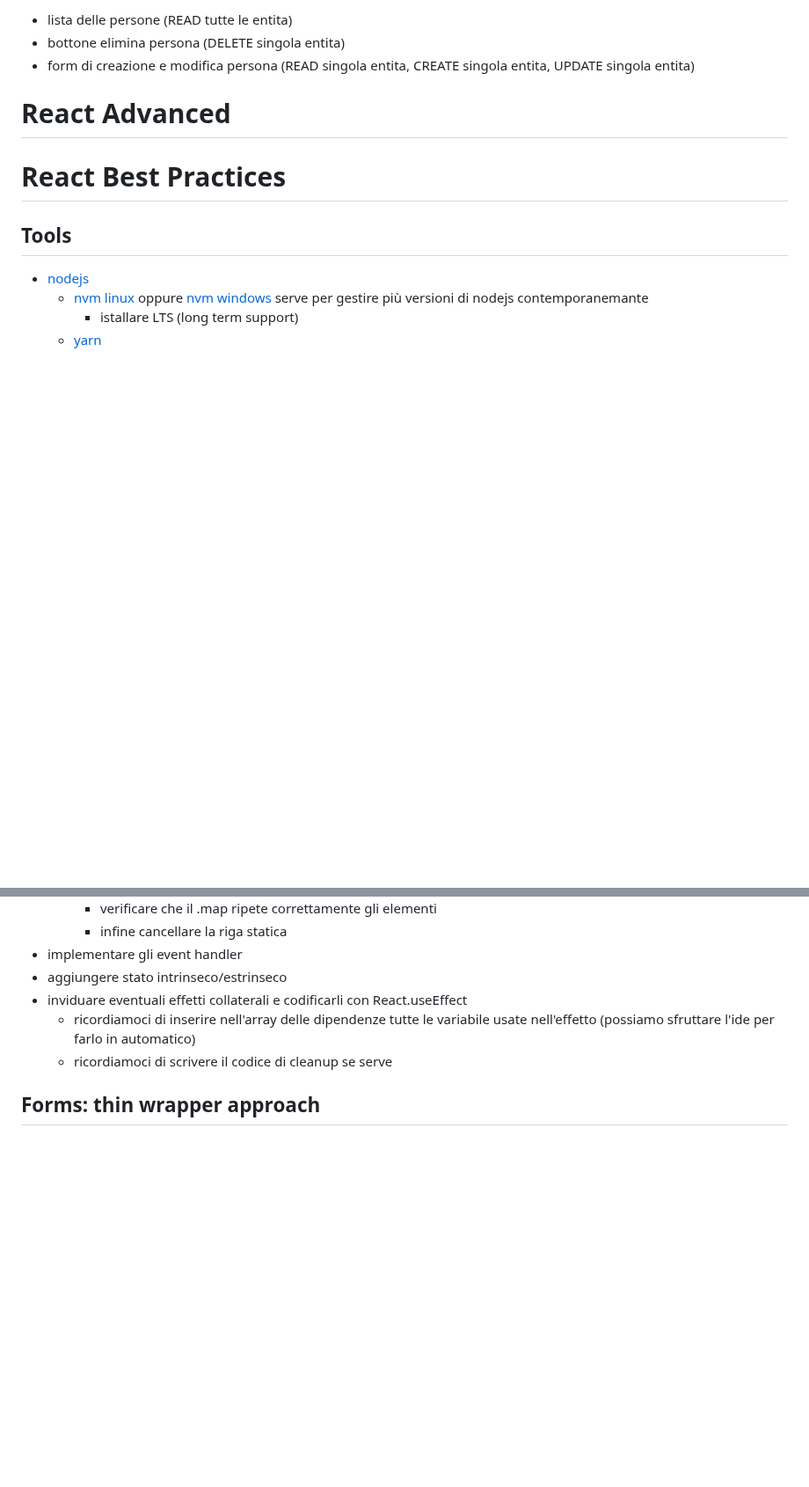
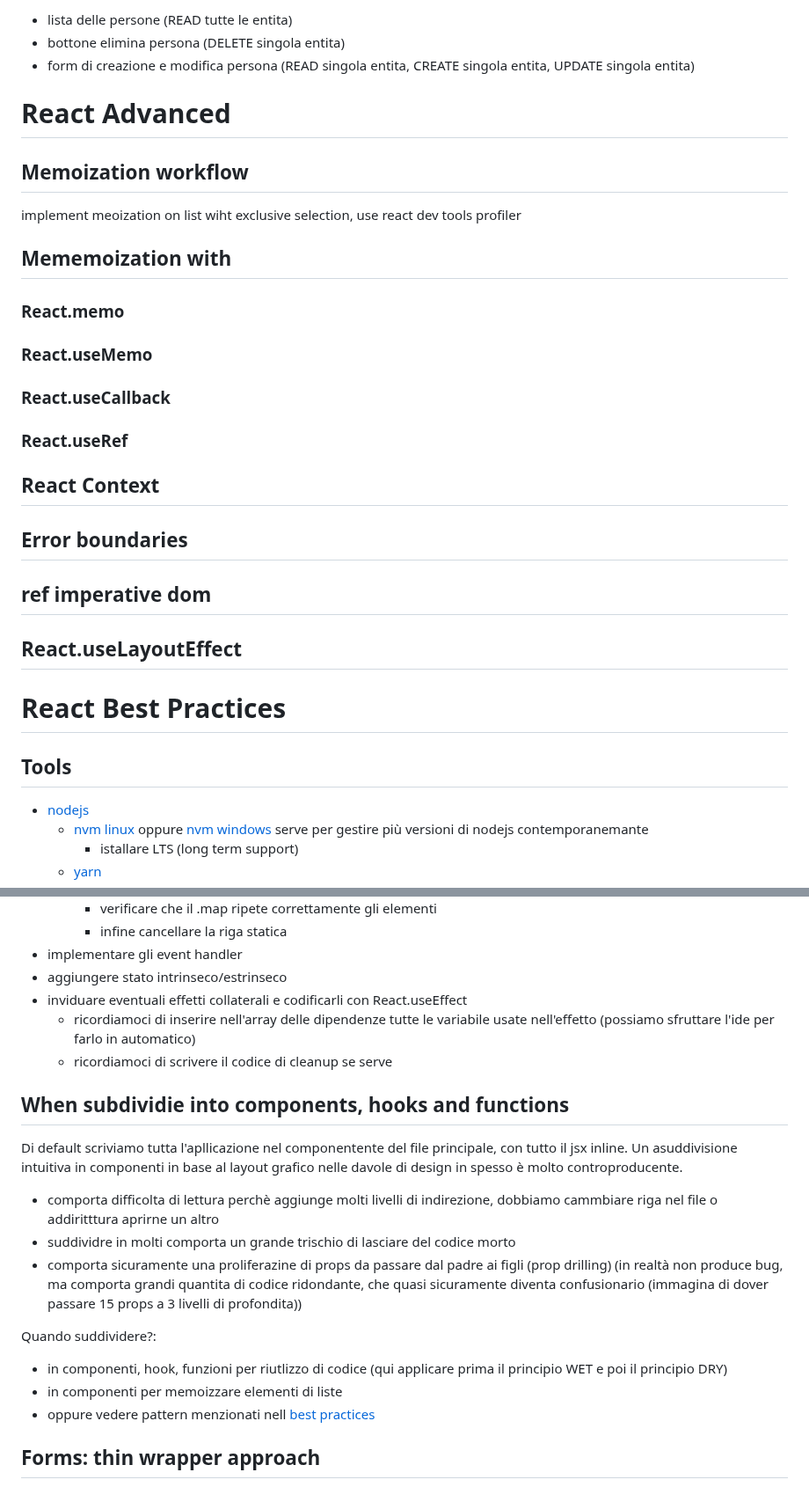
Before and after one commit to freddi301/react-materials, a Markdown page: Course.md, 2 parts joined by grey strips. Shown at 88% size. Drawn GitHub-style; blank space fills up the shorter version.

Commit message:
add: when to subivide in components

```diff
--- a/Course.md
+++ b/Course.md
@@ -3280,6 +3280,28 @@ Realizzare in react, pure client side, una app CRUD che permette di gestire una
 
 # React Advanced
 
+## Memoization workflow
+
+implement meoization on list wiht exclusive selection, use react dev tools profiler
+
+## Mememoization with
+
+### React.memo
+
+### React.useMemo
+
+### React.useCallback
+
+### React.useRef
+
+## React Context
+
+## Error boundaries
+
+## ref imperative dom
+
+## React.useLayoutEffect
+
 # React Best Practices
 
 ## Tools
@@ -3381,6 +3409,19 @@ Per gli esempi fare riferimento agli esempi precedenti (ricerca testuale "workfl
   - ricordiamoci di inserire nell'array delle dipendenze tutte le variabile usate nell'effetto (possiamo sfruttare l'ide per farlo in automatico)
   - ricordiamoci di scrivere il codice di cleanup se serve
 
+## When subdividie into components, hooks and functions
+
+Di default scriviamo tutta l'apllicazione nel componentente del file principale, con tutto il jsx inline.
+Un asuddivisione intuitiva in componenti in base al layout grafico nelle davole di design in spesso è molto controproducente.
+  - comporta difficolta di lettura perchè aggiunge molti livelli di indirezione, dobbiamo cammbiare riga nel file o addiritttura aprirne un altro
+  - suddividre in molti comporta un grande trischio di lasciare del codice morto
+  - comporta sicuramente una proliferazine di props da passare dal padre ai figli (prop drilling) (in realtà non produce bug, ma comporta grandi quantita di codice ridondante, che quasi sicuramente diventa confusionario (immagina di dover passare 15 props a 3 livelli di profondita))
+
+Quando suddividere?:
+- in componenti, hook, funzioni per riutlizzo di codice (qui applicare prima il principio WET e poi il principio DRY)
+- in componenti per memoizzare elementi di liste
+- oppure vedere pattern menzionati nell [best practices](#react-best-practices)
+
 ## Forms: thin wrapper approach
 
 When you need to create form components in React, it is recommended to avoid using a library and instead follow these steps:
```
Also changed, not shown: other parts of Course.md (+6 -0 lines).
